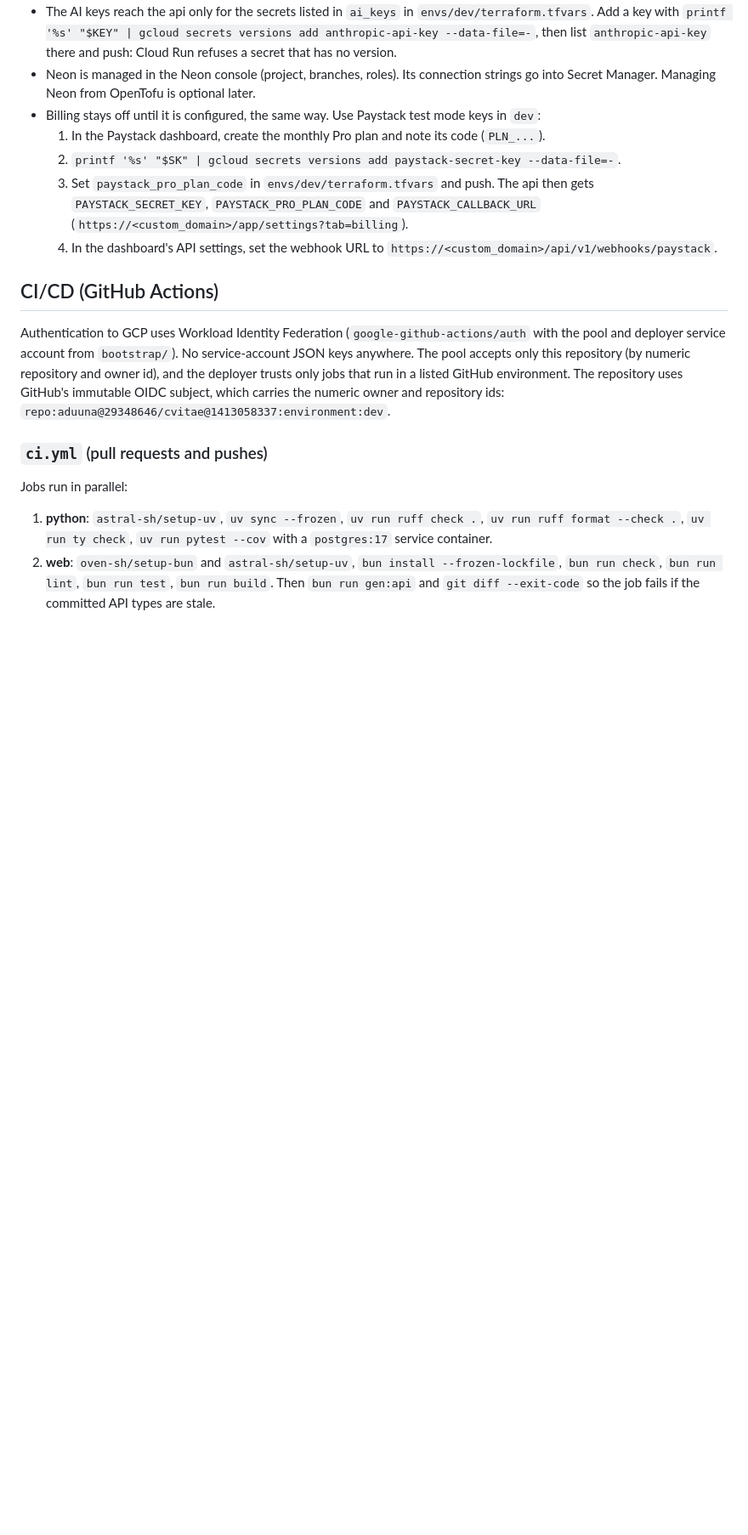
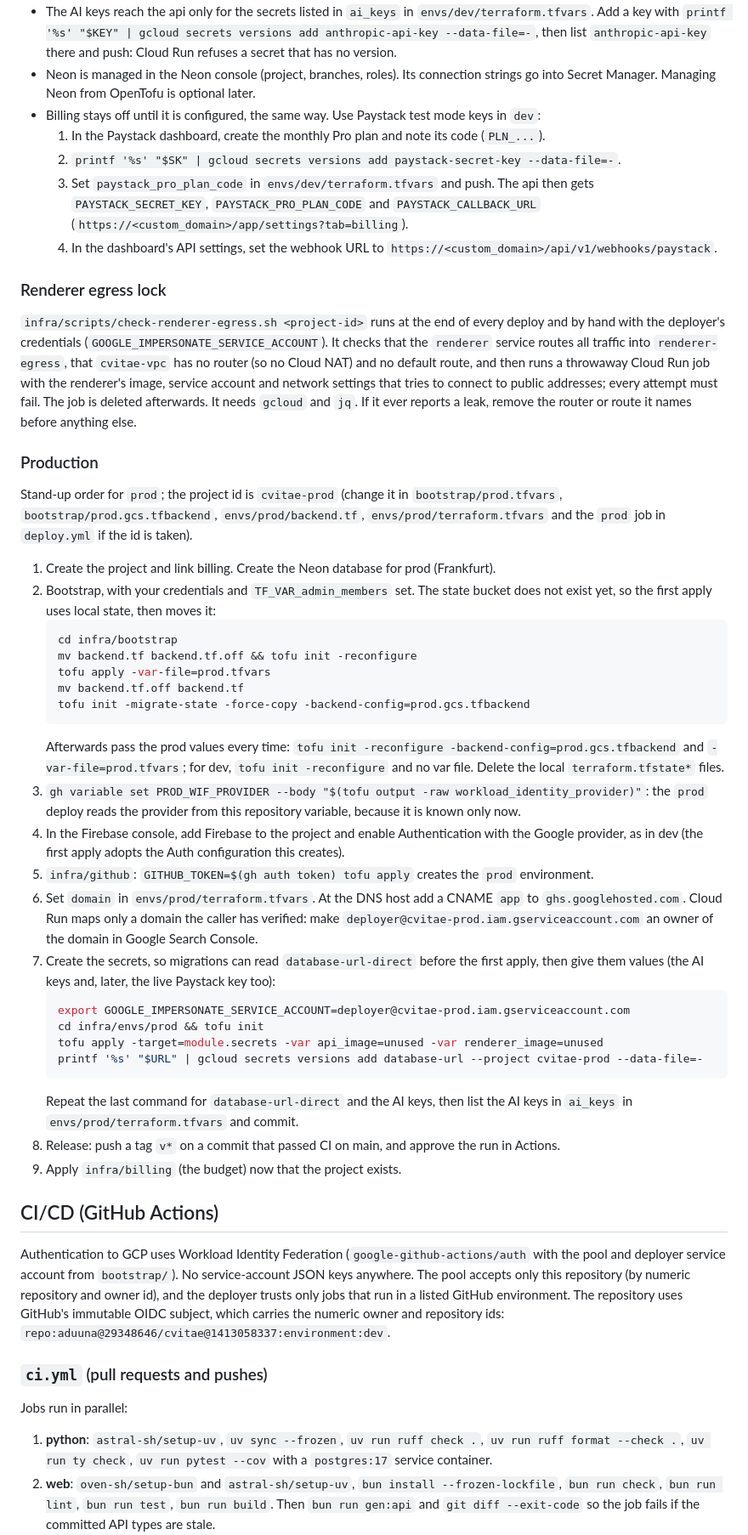
Before and after one commit to aduuna/cvitae, a Markdown page: docs/INFRA.md, the part around one of its changes. Shown at 85% size. GitHub-like rendering; blank space fills up the shorter version.

````diff
--- a/docs/INFRA.md
+++ b/docs/INFRA.md
@@ -139,6 +152,56 @@ infra/
      (`https://<custom_domain>/app/settings?tab=billing`).
   4. In the dashboard's API settings, set the webhook URL to
      `https://<custom_domain>/api/v1/webhooks/paystack`.
+
+### Renderer egress lock
+
+`infra/scripts/check-renderer-egress.sh <project-id>` runs at the end of every deploy and by hand with
+the deployer's credentials (`GOOGLE_IMPERSONATE_SERVICE_ACCOUNT`). It checks that the `renderer` service
+routes all traffic into `renderer-egress`, that `cvitae-vpc` has no router (so no Cloud NAT) and no
+default route, and then runs a throwaway Cloud Run job with the renderer's image, service account and
+network settings that tries to connect to public addresses; every attempt must fail. The job is
+deleted afterwards. It needs `gcloud` and `jq`. If it ever reports a leak, remove the router or route
+it names before anything else.
+
+### Production
+
+Stand-up order for `prod`; the project id is `cvitae-prod` (change it in `bootstrap/prod.tfvars`,
+`bootstrap/prod.gcs.tfbackend`, `envs/prod/backend.tf`, `envs/prod/terraform.tfvars` and the `prod` job
+in `deploy.yml` if the id is taken).
+
+1. Create the project and link billing. Create the Neon database for prod (Frankfurt).
+2. Bootstrap, with your credentials and `TF_VAR_admin_members` set. The state bucket does not exist
+   yet, so the first apply uses local state, then moves it:
+   ```sh
+   cd infra/bootstrap
+   mv backend.tf backend.tf.off && tofu init -reconfigure
+   tofu apply -var-file=prod.tfvars
+   mv backend.tf.off backend.tf
+   tofu init -migrate-state -force-copy -backend-config=prod.gcs.tfbackend
+   ```
+   Afterwards pass the prod values every time: `tofu init -reconfigure -backend-config=prod.gcs.tfbackend`
+   and `-var-file=prod.tfvars`; for dev, `tofu init -reconfigure` and no var file. Delete the local
+   `terraform.tfstate*` files.
+3. `gh variable set PROD_WIF_PROVIDER --body "$(tofu output -raw workload_identity_provider)"`: the
+   `prod` deploy reads the provider from this repository variable, because it is known only now.
+4. In the Firebase console, add Firebase to the project and enable Authentication with the Google
+   provider, as in dev (the first apply adopts the Auth configuration this creates).
+5. `infra/github`: `GITHUB_TOKEN=$(gh auth token) tofu apply` creates the `prod` environment.
+6. Set `domain` in `envs/prod/terraform.tfvars`. At the DNS host add a CNAME `app` to
+   `ghs.googlehosted.com`. Cloud Run maps only a domain the caller has verified: make
+   `deployer@cvitae-prod.iam.gserviceaccount.com` an owner of the domain in Google Search Console.
+7. Create the secrets, so migrations can read `database-url-direct` before the first apply, then
+   give them values (the AI keys and, later, the live Paystack key too):
+   ```sh
+   export GOOGLE_IMPERSONATE_SERVICE_ACCOUNT=deployer@cvitae-prod.iam.gserviceaccount.com
+   cd infra/envs/prod && tofu init
+   tofu apply -target=module.secrets -var api_image=unused -var renderer_image=unused
+   printf '%s' "$URL" | gcloud secrets versions add database-url --project cvitae-prod --data-file=-
+   ```
+   Repeat the last command for `database-url-direct` and the AI keys, then list the AI keys in
+   `ai_keys` in `envs/prod/terraform.tfvars` and commit.
+8. Release: push a tag `v*` on a commit that passed CI on main, and approve the run in Actions.
+9. Apply `infra/billing` (the budget) now that the project exists.
 
 ## CI/CD (GitHub Actions)
 
````
Also changed, not shown: other parts of docs/INFRA.md (+36 -16 lines).
